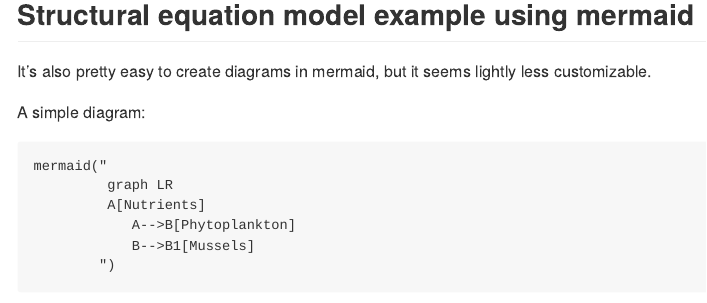
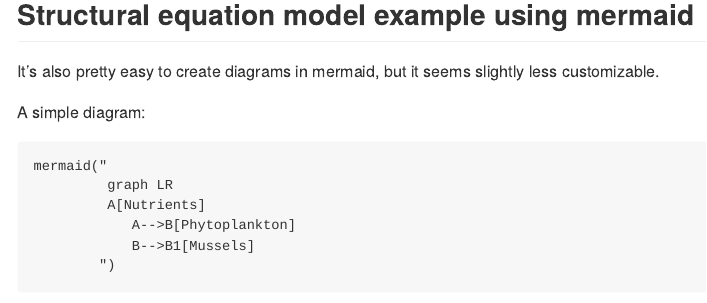
Before and after one commit to SESYNC-ci/sesync-ci.github.io, an R Markdown document (blog/_drafts/visualization-with-diagrammeR.Rmd): the page in a window 1100 px wide, from 3960 px down. Rendered offline with R 4.5, knitr and Pandoc, with nearby package versions; code that draws random numbers runs with fixed seeds of ours.

Commit message:
spelling correction

````diff
--- a/blog/_drafts/visualization-with-diagrammeR.Rmd
+++ b/blog/_drafts/visualization-with-diagrammeR.Rmd
@@ -133,7 +133,7 @@ Adapted from a more detailed "real life" example located in this research [data
 
 
 ## Structural equation model example using mermaid
-It's also pretty easy to create diagrams in mermaid, but it seems lightly less customizable.
+It's also pretty easy to create diagrams in mermaid, but it seems slightly less customizable.
 
 A simple diagram:
 ```{r}
````
Also changed, not shown: blog/_drafts/visualization-with-diagrammeR.md.
